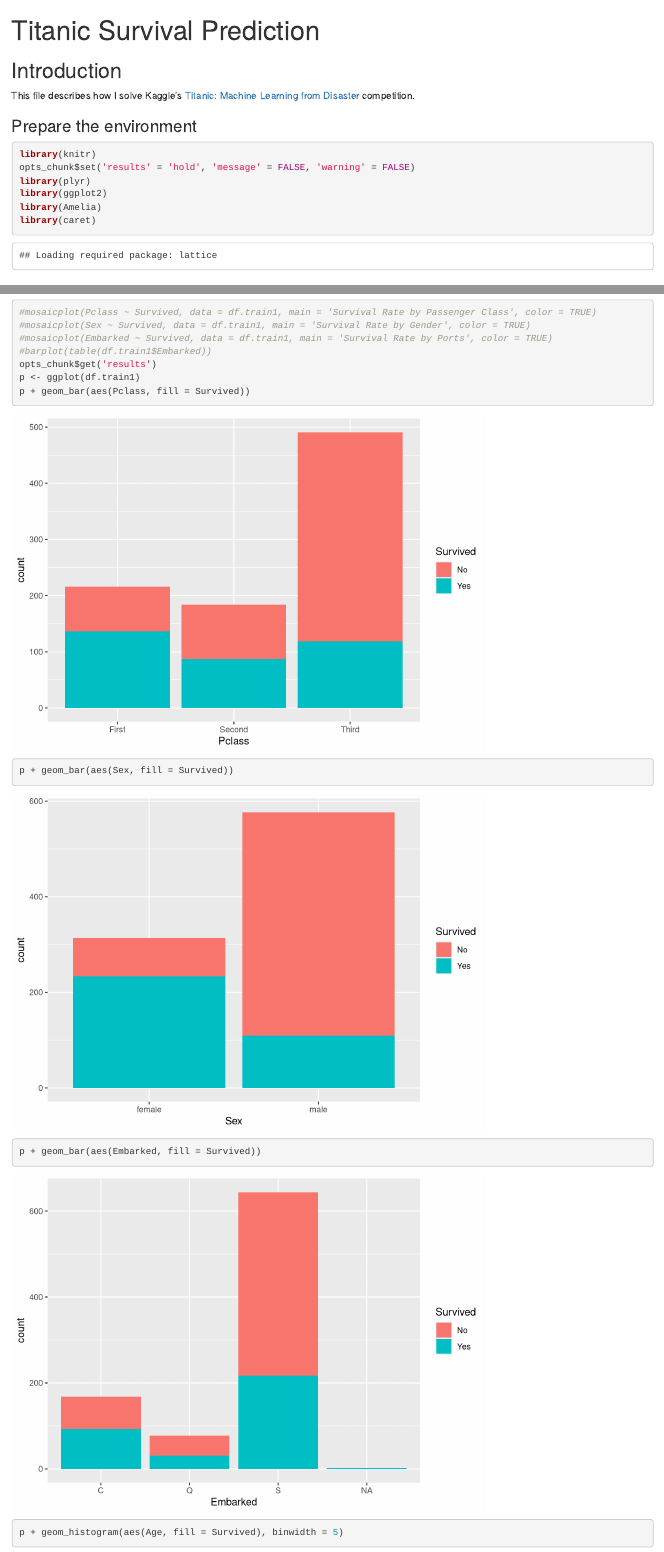
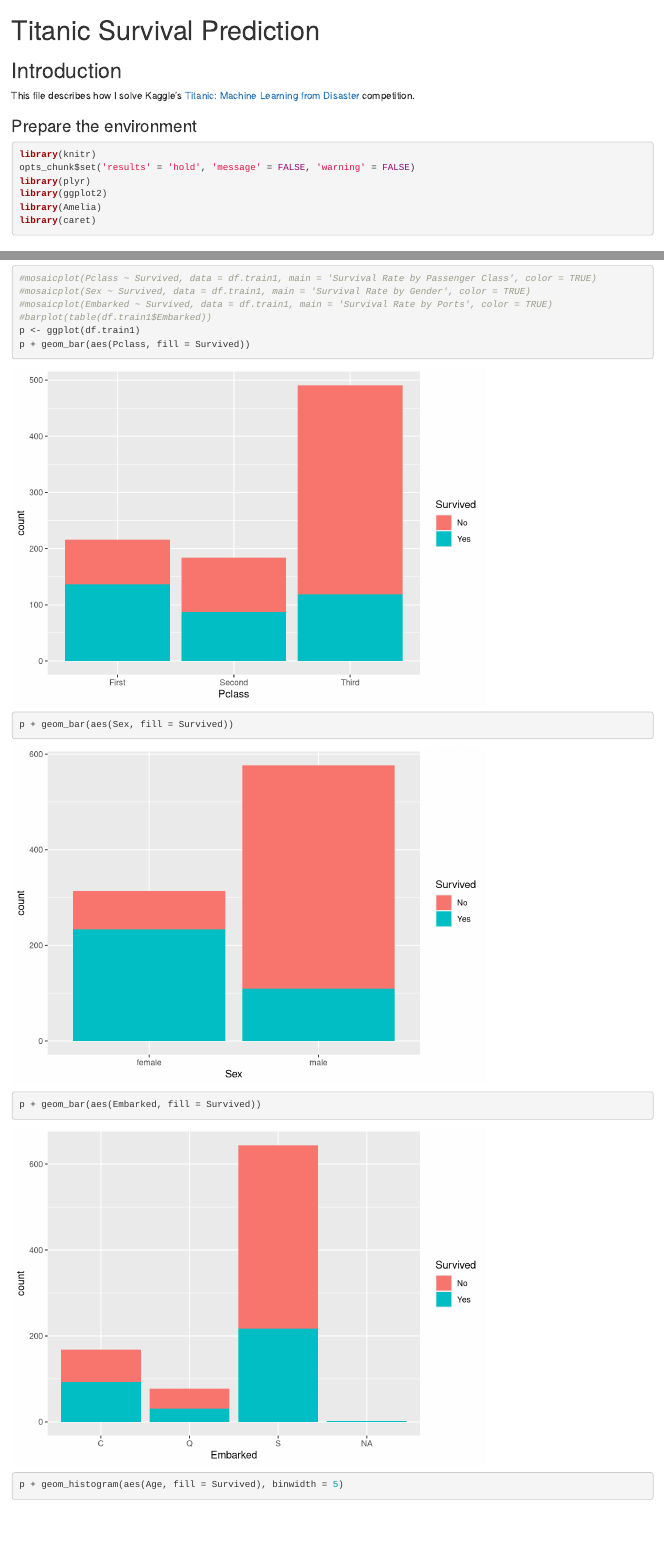
Before and after one commit to pathto/Titanic-Survival-Prediction, an R Markdown document (Titanic_survival.Rmd): the page in a window 1100 px wide, from its top, and a second part further down, joined at a grey line. Rendered offline with R 4.5, knitr and Pandoc, with nearby package versions; some code elsewhere in the file could not run offline.

Commit message:
little modified

````diff
--- a/Titanic_survival.Rmd
+++ b/Titanic_survival.Rmd
@@ -10,7 +10,7 @@ output:
 This file describes how I solve Kaggle's [Titanic: Machine Learning from Disaster](https://www.kaggle.com/c/titanic) competition.
 
 ### Prepare the environment
-```{r}
+```{r, message = FALSE, warning = FALSE}
 library(knitr)
 opts_chunk$set('results' = 'hold', 'message' = FALSE, 'warning' = FALSE)
 library(plyr)
@@ -52,7 +52,6 @@ First, let's see how the variables affect the survive rate.
 #mosaicplot(Sex ~ Survived, data = df.train1, main = 'Survival Rate by Gender', color = TRUE)
 #mosaicplot(Embarked ~ Survived, data = df.train1, main = 'Survival Rate by Ports', color = TRUE)
 #barplot(table(df.train1$Embarked))
-opts_chunk$get('results')
 p <- ggplot(df.train1)
 p + geom_bar(aes(Pclass, fill = Survived))
 p + geom_bar(aes(Sex, fill = Survived))
````
Also changed, not shown: Titanic_survival.html, Titanic_survival.md.
